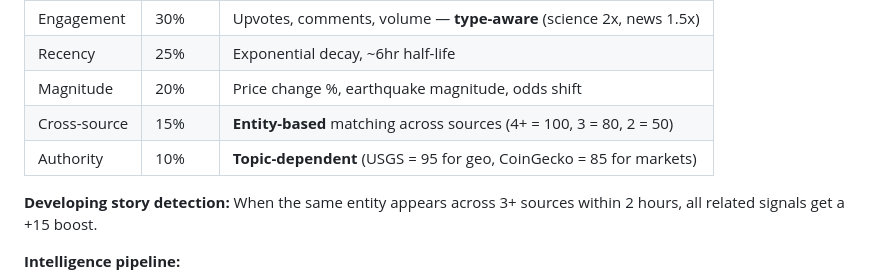
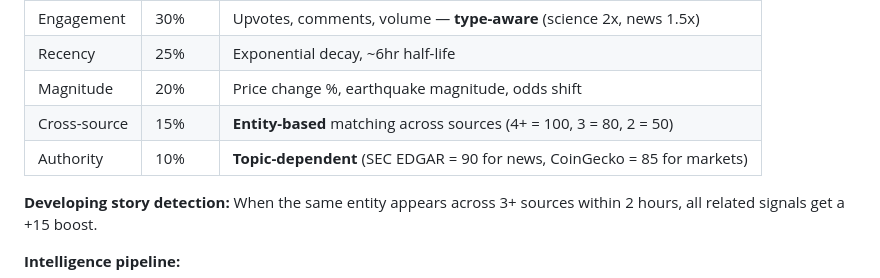
Before and after one commit to Ronakkadhi/agentsignal, a Markdown page: README.md, the part around the change. Rendered like a GitHub page.

Commit message:
fix: remove stale USGS reference from scoring docs
Co-Authored-By: Claude Opus 4.6 <noreply@anthropic.com>

```diff
--- a/README.md
+++ b/README.md
@@ -179,7 +179,7 @@ Entity-aware, multi-factor scoring engine:
 | Recency | 25% | Exponential decay, ~6hr half-life |
 | Magnitude | 20% | Price change %, earthquake magnitude, odds shift |
 | Cross-source | 15% | **Entity-based** matching across sources (4+ = 100, 3 = 80, 2 = 50) |
-| Authority | 10% | **Topic-dependent** (USGS = 95 for geo, CoinGecko = 85 for markets) |
+| Authority | 10% | **Topic-dependent** (SEC EDGAR = 90 for news, CoinGecko = 85 for markets) |
 
 **Developing story detection:** When the same entity appears across 3+ sources within 2 hours, all related signals get a +15 boost.
 
```
